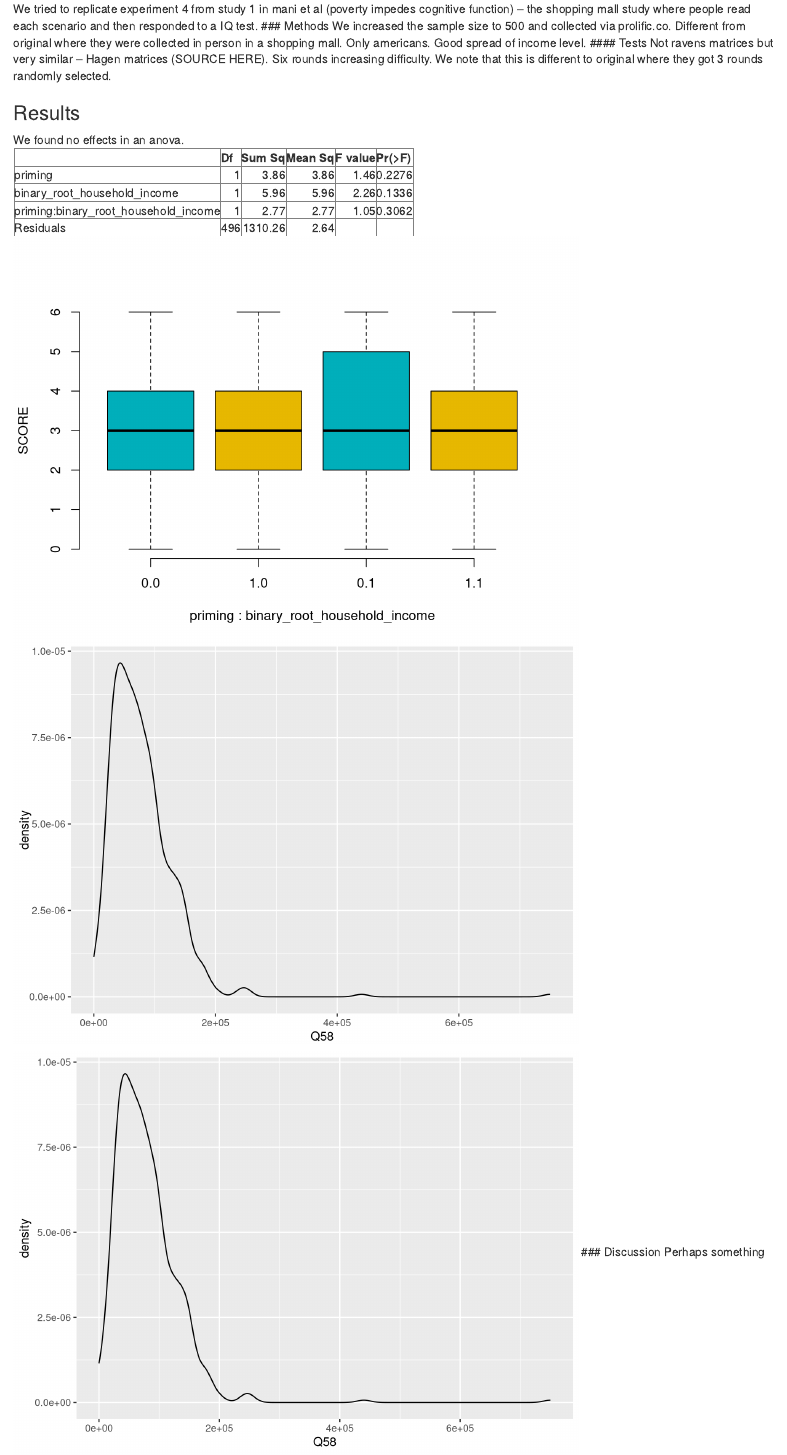
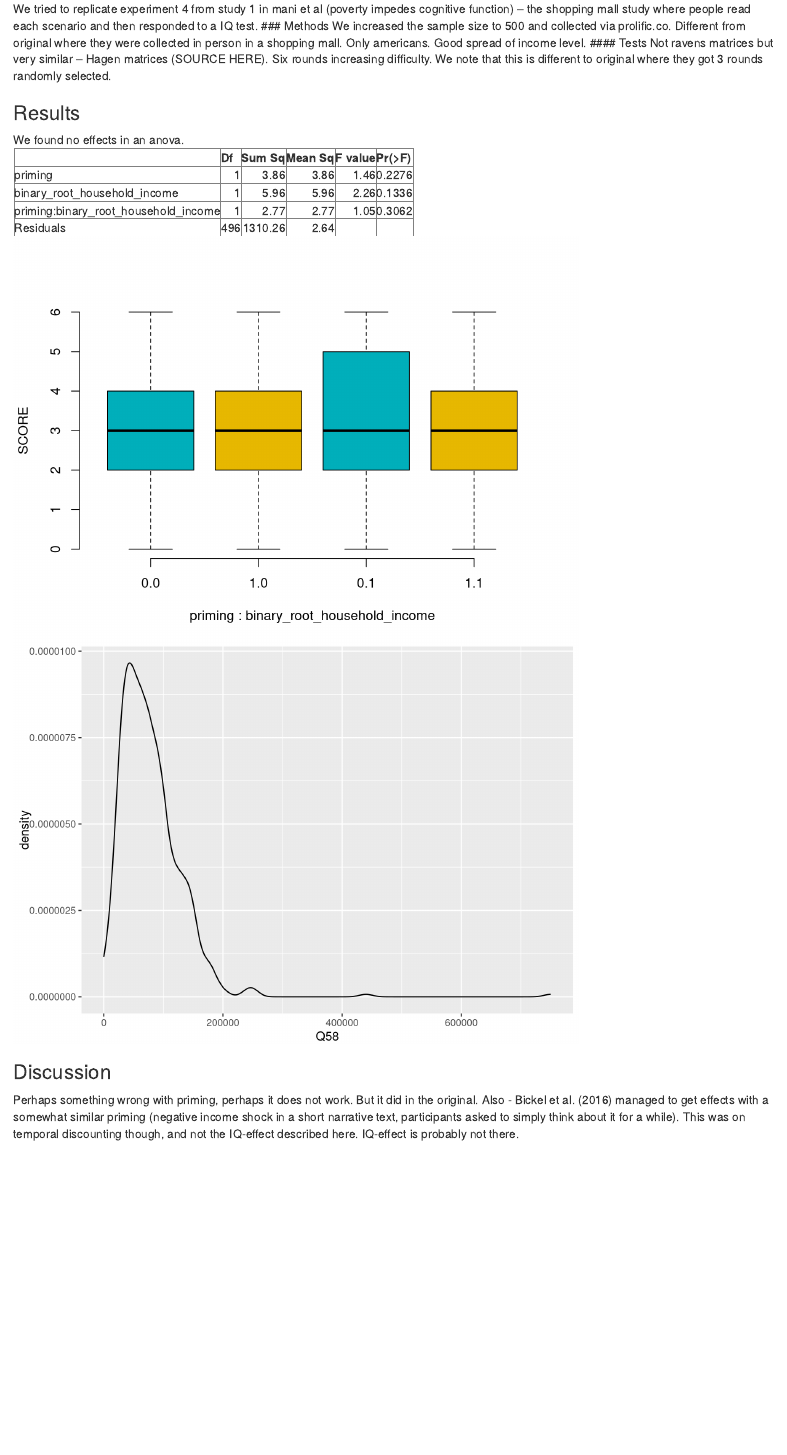
Before and after one commit to eriksturen/scarcityreplication, an R Markdown document (Markdown mani et al replication.Rmd): the page in a window 1100 px wide, from 460 px down. Rendered offline with R 4.5, knitr and Pandoc, with nearby package versions; code that draws random numbers runs with fixed seeds of ours.

Commit message:
Changed scientific notation, plot should show correct numbers

````diff
--- a/Markdown mani et al replication.Rmd
+++ b/Markdown mani et al replication.Rmd
@@ -92,10 +92,5 @@ ggplot(dataMani, aes(x=Q58)) + geom_density()
 
 ```
 
-```{r densityplot, include=TRUE, results='asis', echo =FALSE}
-#In the branch we add a income density plot
-ggplot(dataMani, aes(x=Q58)) + geom_density()
-
-```
 ### Discussion
 Perhaps something wrong with priming, perhaps it does not work. But it did in the original. Also - Bickel et al. (2016) managed to get effects with a somewhat similar priming (negative income shock in a short narrative text, participants asked to simply think about it for a while). This was on temporal discounting though, and not the IQ-effect described here. IQ-effect is probably not there.
````
Also changed, not shown: Markdown-mani-et-al-replication.md (+1 -2 lines), Markdown-mani-et-al-replication.html, Markdown-mani-et-al-replication_files/figure-html/boxplot-2.png, Markdown mani et al replication.Rmd (2 more changed lines).
